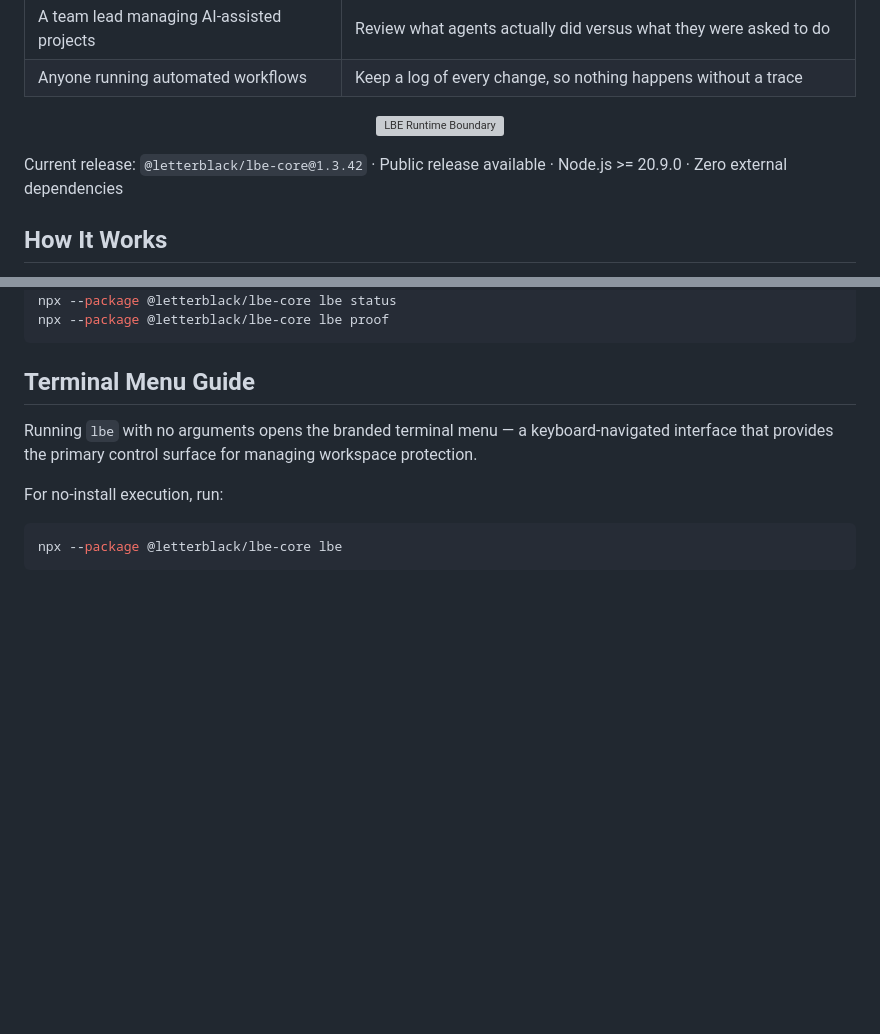
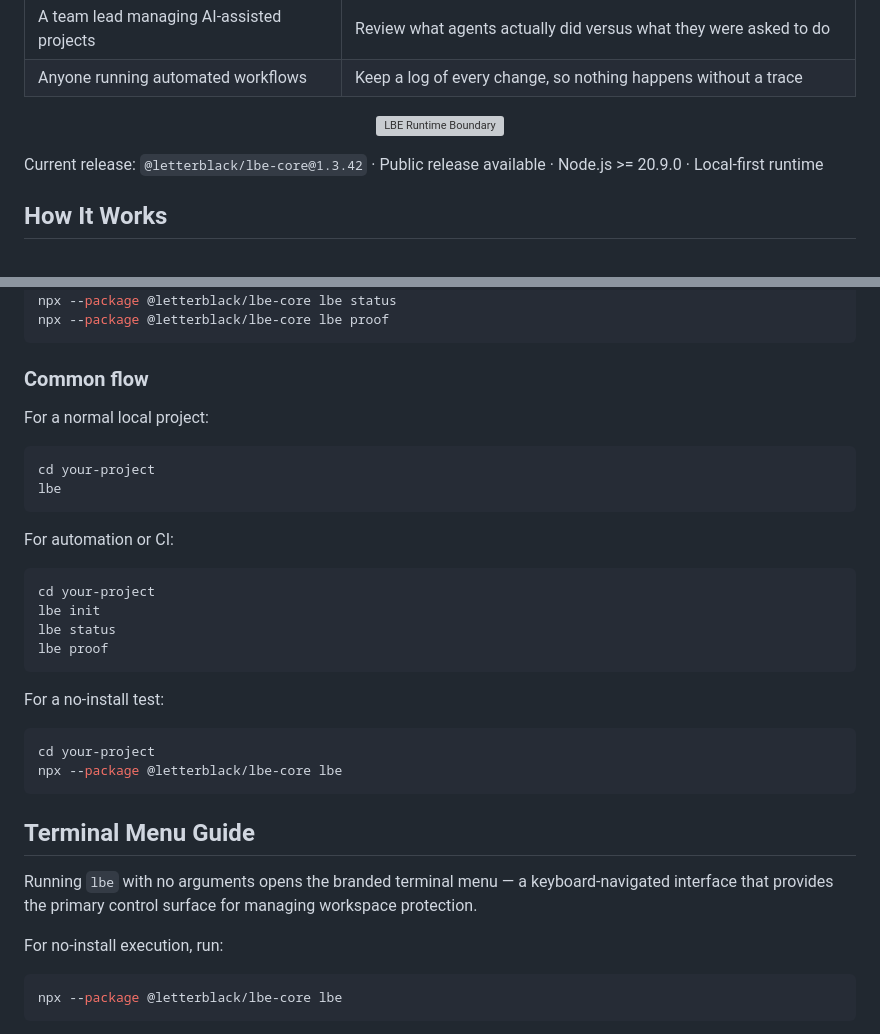
Before and after one commit to Letterblack0306/LetterBlack-Sentinel, a Markdown page: README.md, 2 parts joined by grey strips. GitHub-like rendering; blank space fills up the shorter version; grey boxes are pictures that could not be loaded.

````diff
--- a/README.md
+++ b/README.md
@@ -41,7 +42,7 @@ LBE exists for that moment. It sits between the agent and your system — checki
 
 <p align="center"><img src="assets/runtime-boundary.svg" alt="LBE Runtime Boundary"></p>
 
-Current release: `@letterblack/lbe-core@1.3.42` · Public release available · Node.js >= 20.9.0 · Zero external dependencies
+Current release: `@letterblack/lbe-core@1.3.42` · Public release available · Node.js >= 20.9.0 · Local-first runtime
 
 ## How It Works
 
@@ -123,6 +150,31 @@ No-install automation form:
 npx --package @letterblack/lbe-core lbe init
 npx --package @letterblack/lbe-core lbe status
 npx --package @letterblack/lbe-core lbe proof
+```
+
+### Common flow
+
+For a normal local project:
+
+```bash
+cd your-project
+lbe
+```
+
+For automation or CI:
+
+```bash
+cd your-project
+lbe init
+lbe status
+lbe proof
+```
+
+For a no-install test:
+
+```bash
+cd your-project
+npx --package @letterblack/lbe-core lbe
 ```
 
 ## Terminal Menu Guide
````
Also changed, not shown: other parts of README.md (+38 -11 lines).
